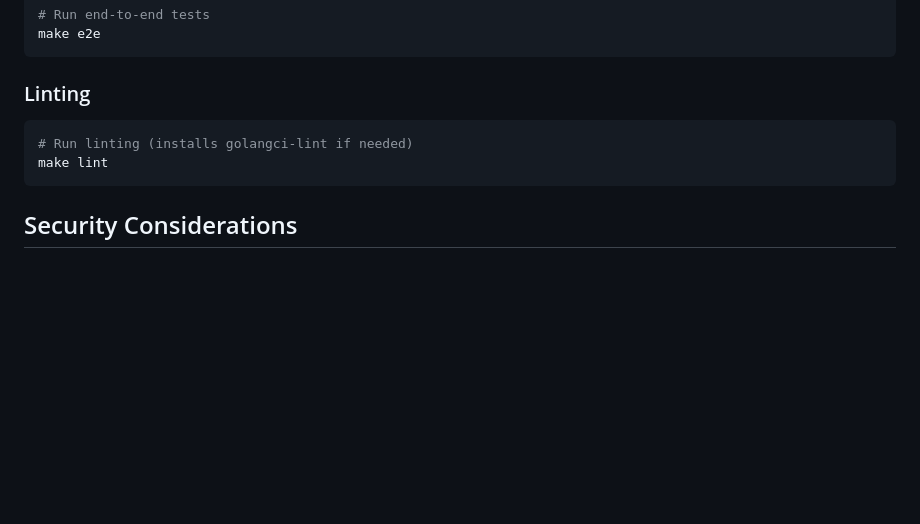
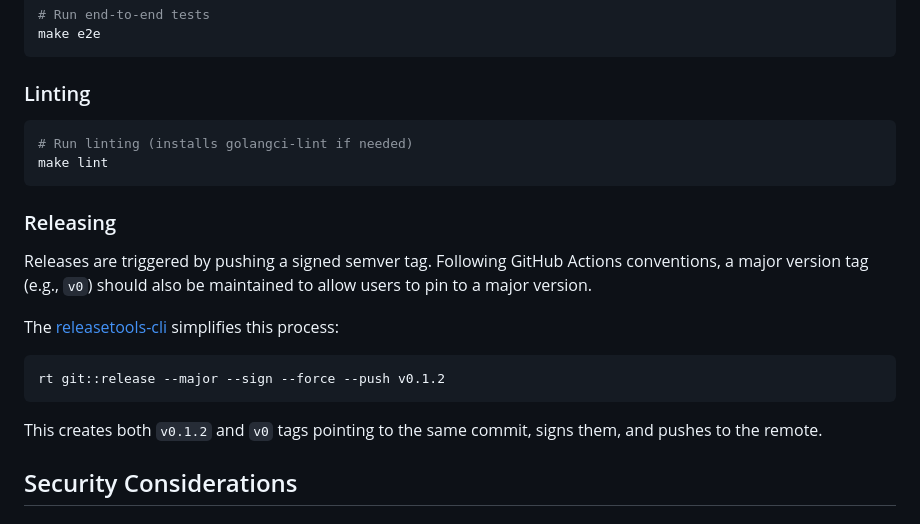
Before and after one commit to dotsecenv/dotsecenv, a Markdown page: README.md, the part around the change. Drawn GitHub-style; blank space fills up the shorter version.

````diff
--- a/README.md
+++ b/README.md
@@ -530,6 +530,18 @@ make e2e
 make lint
 ```
 
+### Releasing
+
+Releases are triggered by pushing a signed semver tag. Following GitHub Actions conventions, a major version tag (e.g., `v0`) should also be maintained to allow users to pin to a major version.
+
+The [releasetools-cli](https://github.com/releasetools/cli) simplifies this process:
+
+```bash
+rt git::release --major --sign --force --push v0.1.2
+```
+
+This creates both `v0.1.2` and `v0` tags pointing to the same commit, signs them, and pushes to the remote.
+
 ## Security Considerations
 
 ### What dotsecenv Protects Against
````
